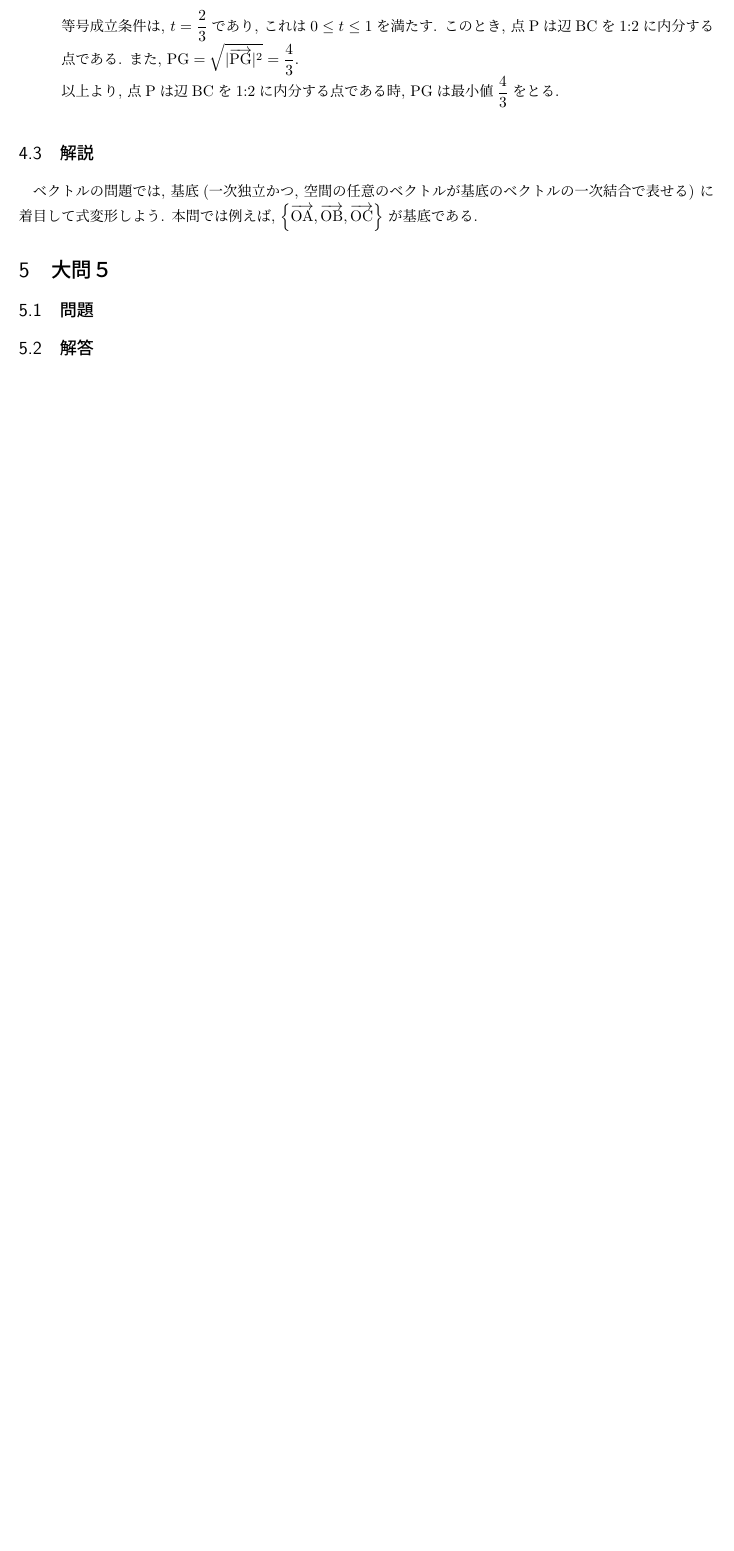
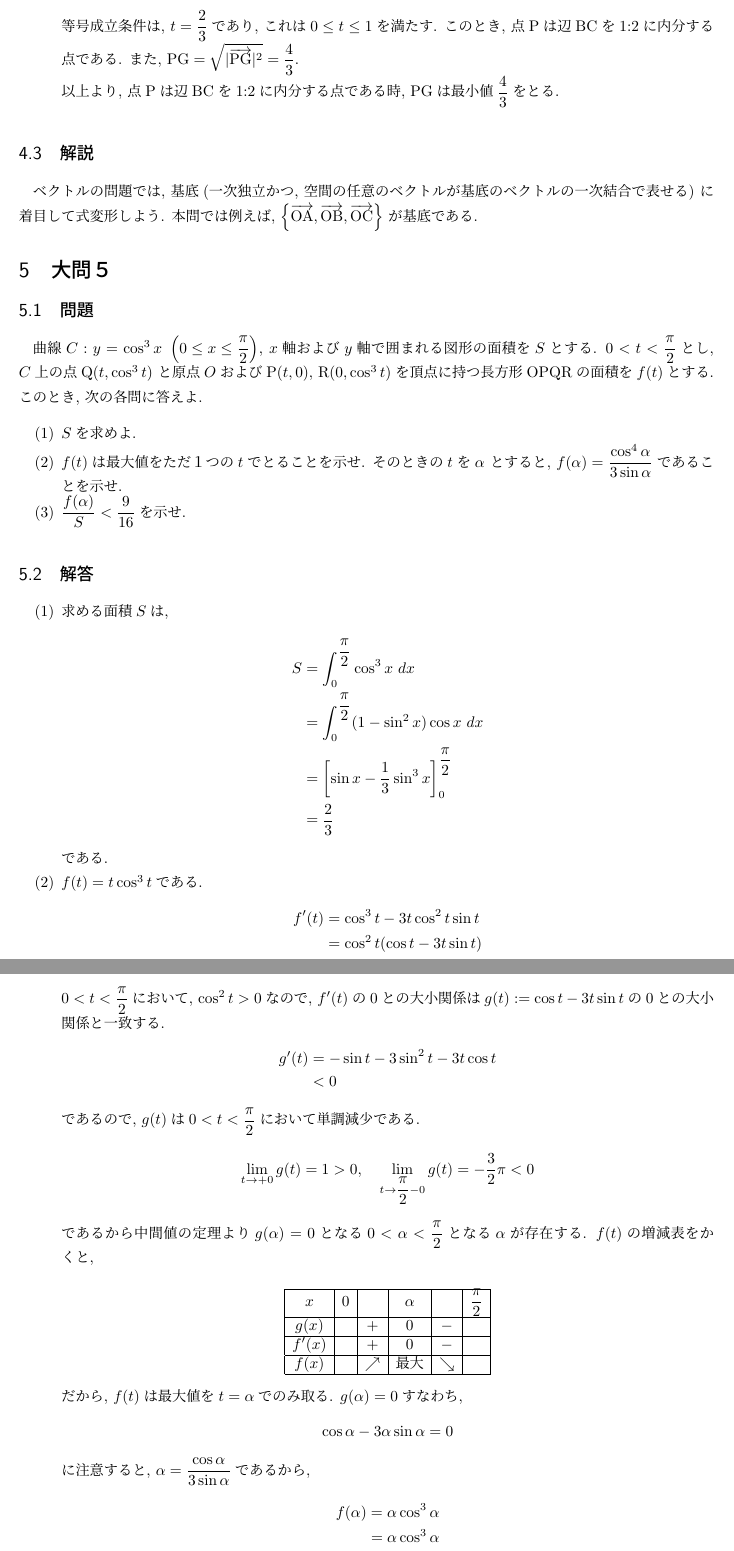
Before and after one commit to tt0801/jp-univ-math-exams, a LaTeX document (kyoto_university/2022/solution_sci.tex): part of page 6 of 6 before the commit and two parts of pages 6 and 7 of 8 after it, the two joined at a grey line, cut so that both start at the same text, the shorter picture padded with empty space. Compiled offline with pLaTeX and dvipdfmx.

Commit message:
Adding problem5 to ku/2022/sci

```diff
--- a/kyoto_university/2022/solution_sci.tex
+++ b/kyoto_university/2022/solution_sci.tex
@@ -284,5 +284,63 @@
 
     \section{大問５}
     \subsection{問題}
+    曲線$C: y=\cos ^3 x \ \left(0 \leq x \leq \dfrac{\pi}{2}\right)$, $x$軸および
+    $y$軸で囲まれる図形の面積を$S$とする. $0<t<\dfrac{\pi}{2}$とし, $C$上の点Q$(t, \cos ^3 t)$
+    と原点$O$およびP$(t,0)$, R$(0, \cos ^3 t)$を頂点に持つ長方形OPQRの面積を$f(t)$とする.
+    このとき, 次の各問に答えよ.
+    \begin{itemize}
+        \item [(1)] $S$を求めよ.
+        \item [(2)] $f(t)$は最大値をただ１つの$t$でとることを示せ. そのときの$t$を$\al$
+        とすると, $f(\al) = \dfrac{\cos ^4 \al}{3 \sin \al}$であることを示せ.
+        \item [(3)] $\dfrac{f(\al)}{S} < \dfrac{9}{16}$を示せ.
+    \end{itemize}
 
     \subsection{解答}
+    \begin{itemize}
+        \item [(1)] 求める面積$S$は,
+        \begin{align*}
+            S &= \int_0^{\dfrac{\pi}{2}} \cos ^3 x \ dx \\
+            &= \int_0^{\dfrac{\pi}{2}} (1- \sin^2 x) \cos x \ dx \\
+            &= \left[ \sin x - \dfrac{1}{3} \sin^3 x\right]_0^{\dfrac{\pi}{2}} \\
+            &= \dfrac{2}{3}
+        \end{align*}
+        である.
+        \item [(2)] $f(t) = t \cos ^3 t$である.
+        \begin{align*}
+            f'(t) &= \cos ^3 t - 3t\cos ^2 t\sin t \\
+            &=  \cos ^2 t(\cos t - 3t\sin t) \\
+        \end{align*}
+        $0 < t < \dfrac{\pi}{2}$において, $\cos ^2 t >0$なので,
+        $f'(t)$の0との大小関係は$g(t):=\cos t - 3t\sin t$の0との大小関係と一致する.
+        \begin{align*}
+            g'(t) &= - \sin t- 3\sin ^2 t -3t \cos t \\
+            & < 0
+        \end{align*}
+        であるので, $g(t)$は$0 < t < \dfrac{\pi}{2}$において単調減少である.
+        \begin{align*}
+            \lim_{t \to +0} g(t) = 1>0,  \quad
+            \lim_{t \to \dfrac{\pi}{2}-0} g(t) &= -\dfrac{3}{2}\pi <0
+        \end{align*}
+        であるから中間値の定理より$g(\al) = 0$となる$0<\al< \dfrac{\pi}{2}$となる
+        $\al$が存在する. $f(t)$の増減表をかくと,
+
+        \[
+            \begin{array}{|c|c|c|c|c|c|}
+            \hline
+            x     & 0 &   & \al &   & \dfrac{\pi}{2} \\ \hline
+            g(x)  &   & + & 0      & - & \\ \hline
+            f'(x) &   & + & 0      & - &  \\ \hline
+            f(x)  &   & \nearrow & \mathrm{最大} & \searrow & \\ \hline
+            \end{array}
+        \]
+        だから, $f(t)$は最大値を$t=\al$でのみ取る. $g(\al) =0$すなわち,
+        \begin{equation*}
+            \cos \al - 3\al \sin \al =0
+        \end{equation*}
+        に注意すると, $\al = \dfrac{\cos \al}{3\sin \al}$であるから,
+        \begin{align*}
+            f(\al) &= \al \cos ^3 \al \\
+            &= \al \cos ^3 \al \\
+            &= \dfrac{\cos ^4 \al}{3\sin \al}
+        \end{align*}
+        となる.
```
Also changed, not shown: kyoto_university/2022/solution_sci.tex (27 more changed lines).
